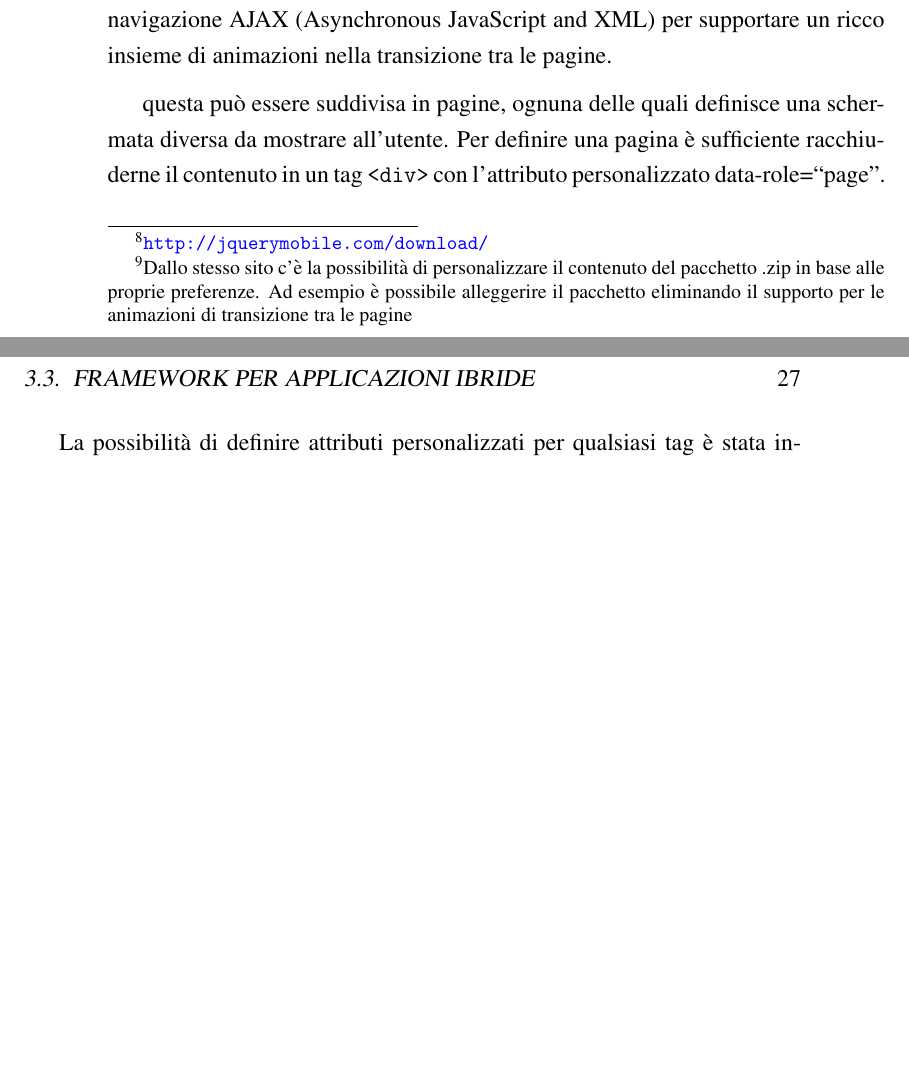
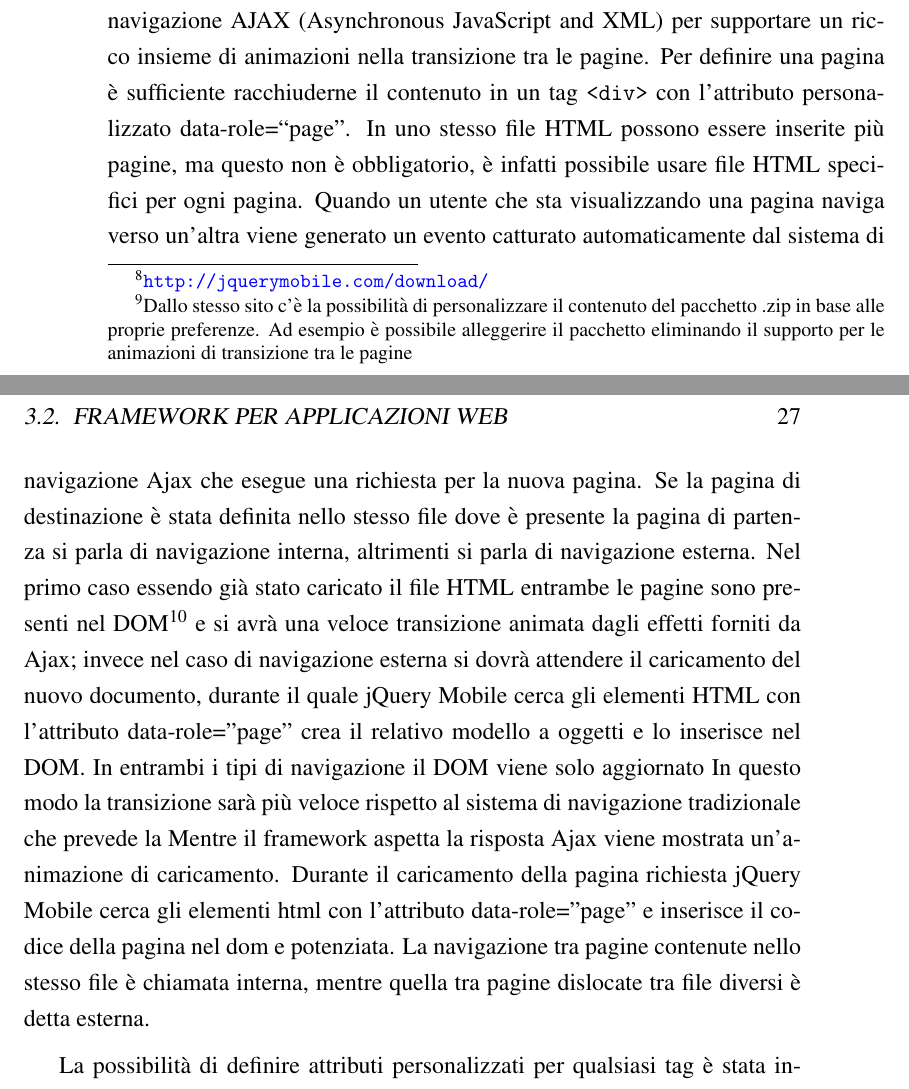
Before and after one commit to mircobe87/tesi-crossplatform, a LaTeX book (tex/tesi.tex, which reads tex/FrameworkValutati.tex): two parts of pages 26 and 27 of 35, joined at a grey line, cut so that both start at the same text, the shorter picture padded with empty space. Compiled offline with pdfLaTeX.

Commit message:
jquery mobile

```diff
--- a/tex/FrameworkValutati.tex
+++ b/tex/FrameworkValutati.tex
@@ -279,12 +279,32 @@
 			il concetto di pagina per poter modellare questi elementi, e implementa
 			anche un sistema di navigazione AJAX (Asynchronous JavaScript and XML)
 			per supportare un ricco insieme di animazioni nella transizione tra le pagine.
-
-			questa può essere suddivisa in pagine, ognuna
-			delle quali definisce una schermata diversa da mostrare all'utente.
 			Per definire una pagina è sufficiente racchiuderne il contenuto in
 			un tag \verb+<div>+ con l'attributo personalizzato data-role=``page''.
-
+			In uno stesso file HTML possono essere inserite più pagine, ma questo
+			non è obbligatorio, è infatti possibile usare file HTML specifici
+			per ogni pagina. Quando un utente che sta visualizzando una pagina
+			naviga verso un'altra viene generato un evento
+			catturato automaticamente dal sistema di navigazione Ajax che esegue
+			una richiesta per la nuova pagina. Se la pagina di destinazione è stata
+			definita nello stesso file dove è presente la pagina di partenza si
+			parla di navigazione interna, altrimenti si parla di navigazione esterna.
+			Nel primo caso essendo già stato caricato il file HTML entrambe le pagine
+			sono presenti nel DOM\footnote{Spiego DOM} e si avrà una veloce transizione
+			animata dagli effetti forniti da Ajax; invece nel caso di navigazione esterna
+			si dovrà attendere il caricamento del nuovo documento, durante il quale
+			jQuery Mobile cerca gli elementi HTML con l'attributo data-role="page"
+			crea il relativo modello a oggetti e lo inserisce nel DOM.
+			In entrambi i tipi di navigazione il DOM viene solo aggiornato In questo modo la transizione
+			sarà più veloce rispetto al sistema di navigazione tradizionale che
+			prevede la
+			Mentre il framework aspetta la risposta Ajax viene mostrata
+			un'animazione di caricamento. Durante il caricamento della pagina richiesta
+			jQuery Mobile cerca gli elementi html con l'attributo data-role="page"
+			e inserisce il codice della pagina nel dom e potenziata.
+			La navigazione tra pagine contenute nello stesso file
+			è chiamata interna, mentre quella tra pagine dislocate tra file diversi
+			è detta esterna.
 
 			La possibilità di definire attributi personalizzati per qualsiasi tag
 			è stata introdotta con HTML5.
```
